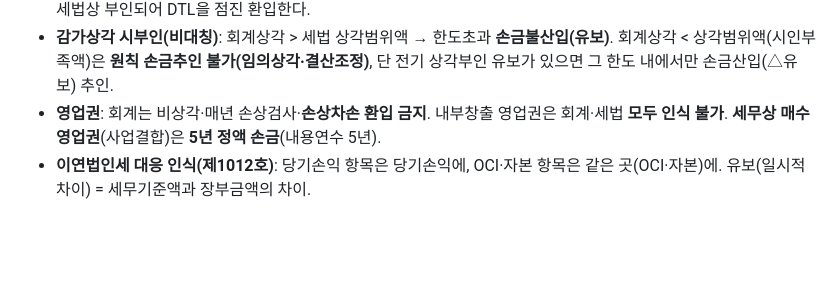
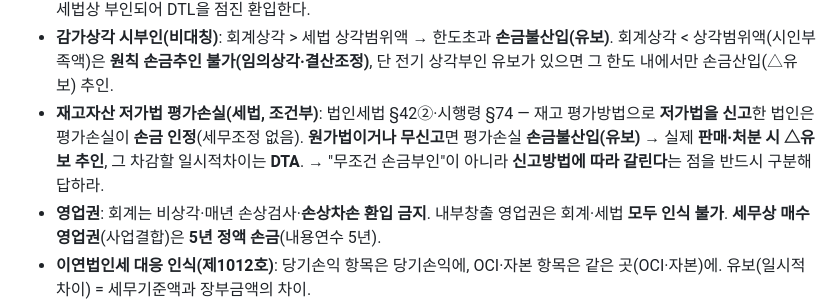
Before and after one commit to yctaxyjg-design/JsPapa, a Markdown page: kifrs/AGENT_PROMPT.md, the part around the change. Drawn GitHub-style; blank space fills up the shorter version.

Commit message:
Anchor inventory write-down tax treatment (conditional on election)
The model over-generalized inventory NRV write-downs as always non-deductible.
Pin the Korean rule: deductible if 저가법 is elected/reported (no adjustment),
otherwise 손금불산입(유보) reversing to △유보/DTA on sale. Notes that
accounting is grounded by RAG chunks while Korean tax detail must be anchored.

Co-Authored-By: Claude Opus 4.8 <noreply@anthropic.com>
Claude-Session: https://claude.ai/code/session_01YHgE2qBqdAj6vcZS7JP7P6

```diff
--- a/kifrs/AGENT_PROMPT.md
+++ b/kifrs/AGENT_PROMPT.md
@@ -72,6 +72,10 @@
 - **감가상각 시부인(비대칭)**: 회계상각 > 세법 상각범위액 → 한도초과 **손금불산입(유보)**.
   회계상각 < 상각범위액(시인부족액)은 **원칙 손금추인 불가(임의상각·결산조정)**, 단 전기 상각부인
   유보가 있으면 그 한도 내에서만 손금산입(△유보) 추인.
+- **재고자산 저가법 평가손실(세법, 조건부)**: 법인세법 §42②·시행령 §74 — 재고 평가방법으로
+  **저가법을 신고**한 법인은 평가손실이 **손금 인정**(세무조정 없음). **원가법이거나 무신고**면
+  평가손실 **손금불산입(유보)** → 실제 **판매·처분 시 △유보 추인**, 그 차감할 일시적차이는 **DTA**.
+  → "무조건 손금부인"이 아니라 **신고방법에 따라 갈린다**는 점을 반드시 구분해 답하라.
 - **영업권**: 회계는 비상각·매년 손상검사·**손상차손 환입 금지**. 내부창출 영업권은 회계·세법
   **모두 인식 불가**. **세무상 매수영업권**(사업결합)은 **5년 정액 손금**(내용연수 5년).
 - **이연법인세 대응 인식(제1012호)**: 당기손익 항목은 당기손익에, OCI·자본 항목은 같은 곳(OCI·자본)에.
```
